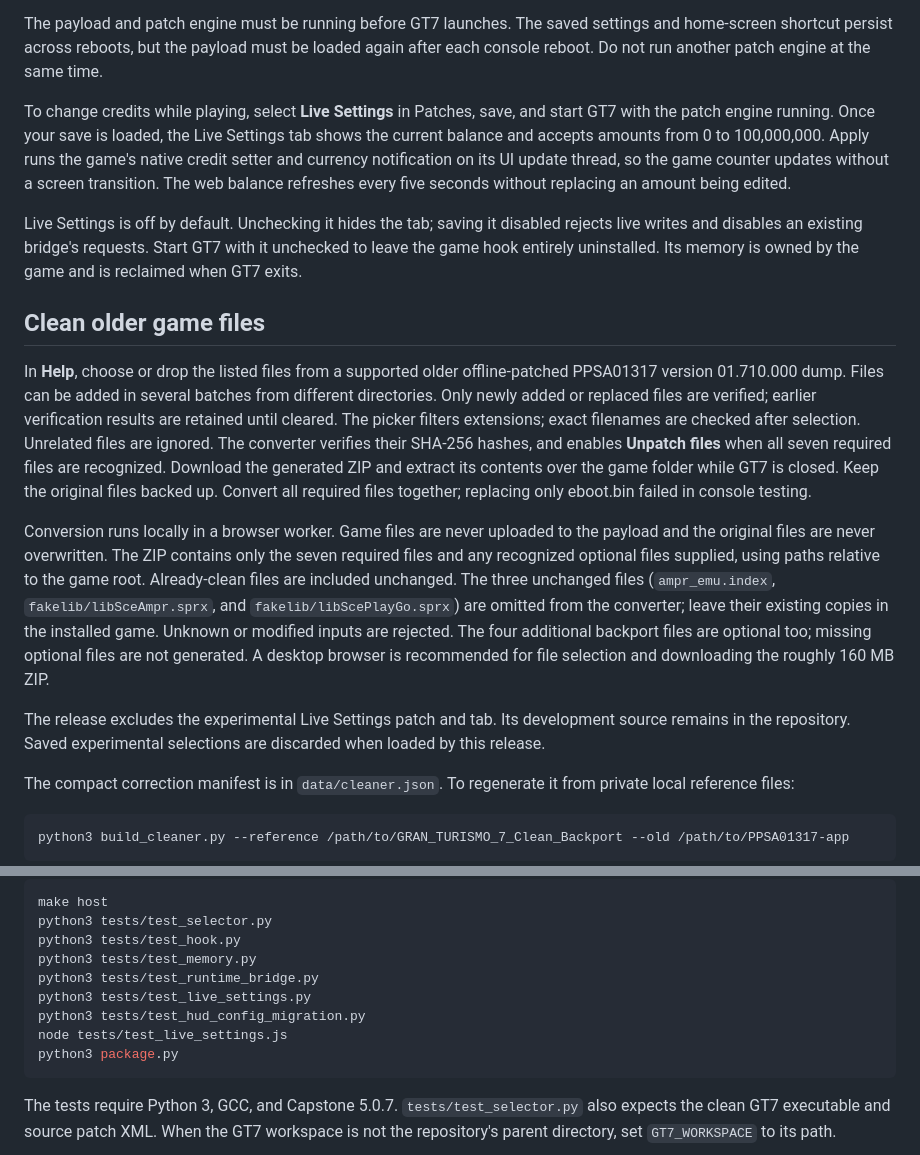
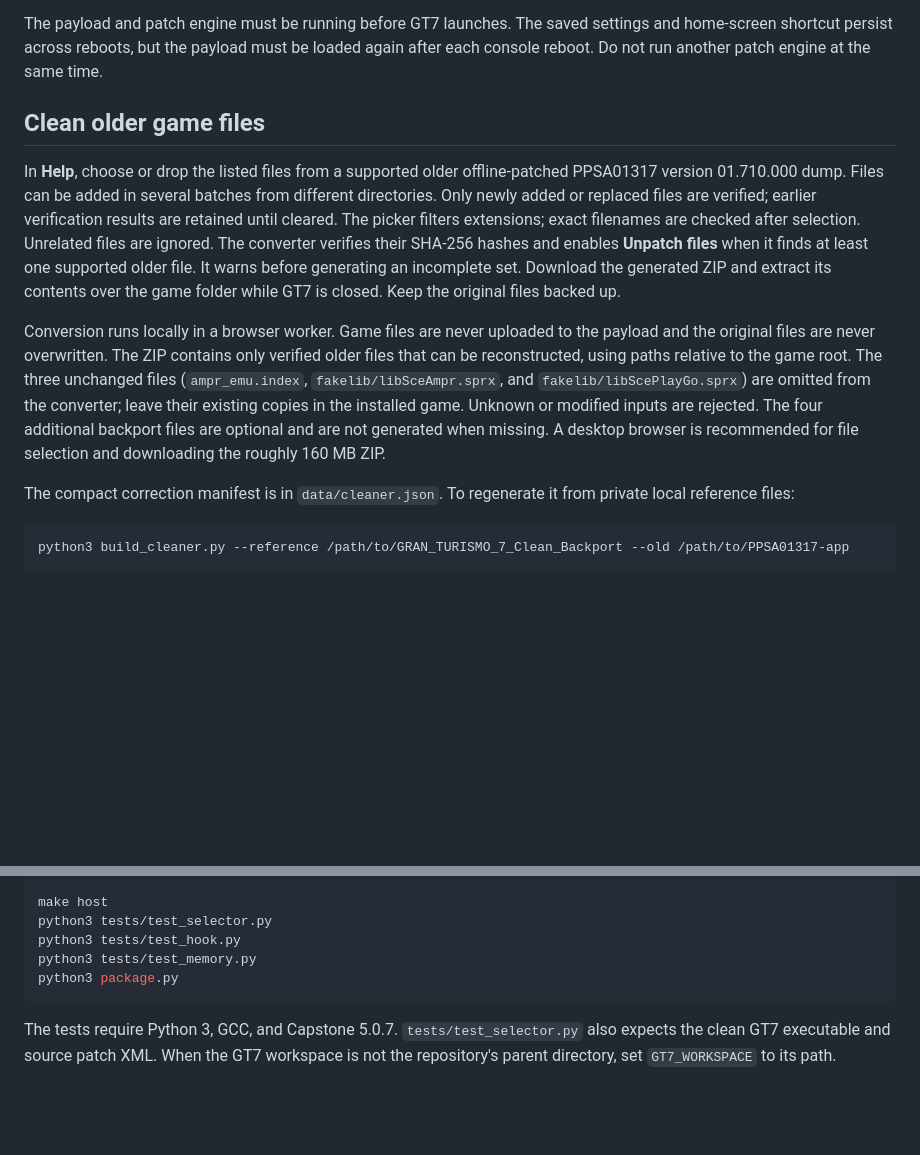
Before and after one commit to jimnastic89/gt7patcher, a Markdown page: README.md, 2 parts joined by grey strips. Drawn GitHub-style; blank space fills up the shorter version.

````diff
--- a/README.md
+++ b/README.md
@@ -33,25 +33,11 @@ Patches only work on a clean version of `PPSA01317` version `01.710.000`. It has
 
 The payload and patch engine must be running before GT7 launches. The saved settings and home-screen shortcut persist across reboots, but the payload must be loaded again after each console reboot. Do not run another patch engine at the same time.
 
-To change credits while playing, select **Live Settings** in Patches, save, and
-start GT7 with the patch engine running. Once your save is loaded, the Live
-Settings tab shows the current balance and accepts amounts from 0 to 100,000,000.
-Apply runs the game's native credit setter and currency notification on its UI
-update thread, so the game counter updates without a screen transition. The web
-balance refreshes every five seconds without replacing an amount being edited.
-
-Live Settings is off by default. Unchecking it hides the tab; saving it disabled
-rejects live writes and disables an existing bridge's requests. Start GT7 with
-it unchecked to leave the game hook entirely uninstalled. Its memory is owned
-by the game and is reclaimed when GT7 exits.
-
 ## Clean older game files
 
-In **Help**, choose or drop the listed files from a supported older offline-patched PPSA01317 version 01.710.000 dump. Files can be added in several batches from different directories. Only newly added or replaced files are verified; earlier verification results are retained until cleared. The picker filters extensions; exact filenames are checked after selection. Unrelated files are ignored. The converter verifies their SHA-256 hashes, and enables **Unpatch files** when all seven required files are recognized. Download the generated ZIP and extract its contents over the game folder while GT7 is closed. Keep the original files backed up. Convert all required files together; replacing only eboot.bin failed in console testing.
+In **Help**, choose or drop the listed files from a supported older offline-patched PPSA01317 version 01.710.000 dump. Files can be added in several batches from different directories. Only newly added or replaced files are verified; earlier verification results are retained until cleared. The picker filters extensions; exact filenames are checked after selection. Unrelated files are ignored. The converter verifies their SHA-256 hashes and enables **Unpatch files** when it finds at least one supported older file. It warns before generating an incomplete set. Download the generated ZIP and extract its contents over the game folder while GT7 is closed. Keep the original files backed up.
 
-Conversion runs locally in a browser worker. Game files are never uploaded to the payload and the original files are never overwritten. The ZIP contains only the seven required files and any recognized optional files supplied, using paths relative to the game root. Already-clean files are included unchanged. The three unchanged files (`ampr_emu.index`, `fakelib/libSceAmpr.sprx`, and `fakelib/libScePlayGo.sprx`) are omitted from the converter; leave their existing copies in the installed game. Unknown or modified inputs are rejected. The four additional backport files are optional too; missing optional files are not generated. A desktop browser is recommended for file selection and downloading the roughly 160 MB ZIP.
-
-The release excludes the experimental Live Settings patch and tab. Its development source remains in the repository. Saved experimental selections are discarded when loaded by this release.
+Conversion runs locally in a browser worker. Game files are never uploaded to the payload and the original files are never overwritten. The ZIP contains only verified older files that can be reconstructed, using paths relative to the game root. The three unchanged files (`ampr_emu.index`, `fakelib/libSceAmpr.sprx`, and `fakelib/libScePlayGo.sprx`) are omitted from the converter; leave their existing copies in the installed game. Unknown or modified inputs are rejected. The four additional backport files are optional and are not generated when missing. A desktop browser is recommended for file selection and downloading the roughly 160 MB ZIP.
 
 The compact correction manifest is in `data/cleaner.json`. To regenerate it from private local reference files:
 
@@ -76,10 +62,6 @@ make host
 python3 tests/test_selector.py
 python3 tests/test_hook.py
 python3 tests/test_memory.py
-python3 tests/test_runtime_bridge.py
-python3 tests/test_live_settings.py
-python3 tests/test_hud_config_migration.py
-node tests/test_live_settings.js
 python3 package.py
 ```
 
````
